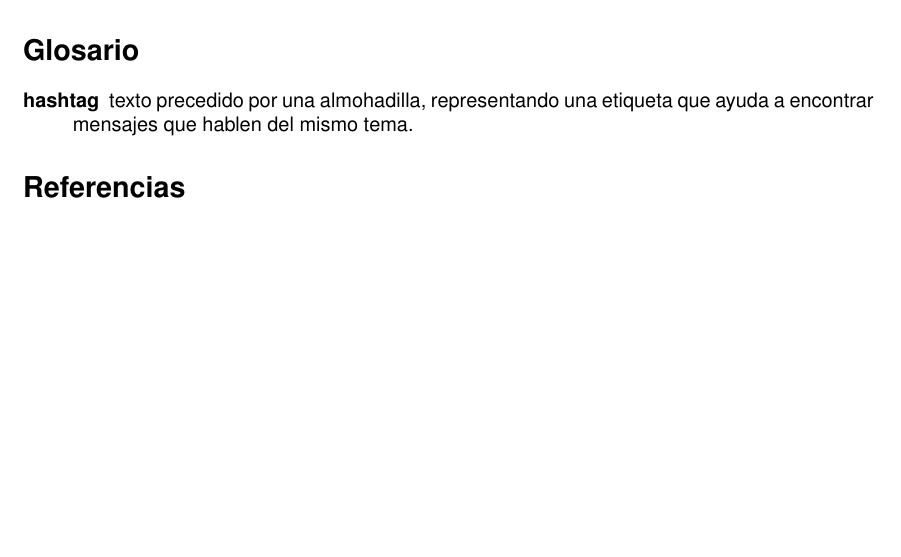
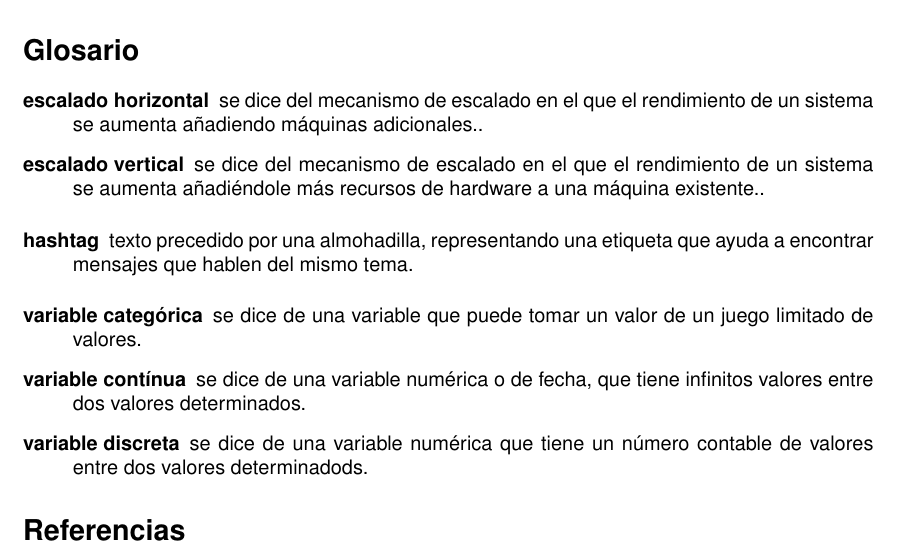
Before and after one commit to enriquevp/ProjecteFinal_doc, a LaTeX document (main.tex): part of page 16 of 16, cut so that both start at the same text, the shorter picture padded with empty space. Compiled offline with XeLaTeX.

Commit message:
Add a bunch of glossary entries

```diff
--- a/main.tex
+++ b/main.tex
@@ -16,6 +16,36 @@
   name=hashtag,
   description={texto precedido por una almohadilla, representando una
     etiqueta que ayuda a encontrar mensajes que hablen del mismo tema}
+}
+
+\newglossaryentry{variableCategorica} {
+  name=variable categórica,
+  description={se dice de una variable que puede tomar un valor de un juego
+    limitado de valores}
+}
+
+\newglossaryentry{variableContinua} {
+  name=variable contínua,
+  description={se dice de una variable numérica o de fecha, que tiene infinitos
+    valores entre dos valores determinados}
+}
+
+\newglossaryentry{variableDiscreta} {
+  name=variable discreta,
+  description={se dice de una variable numérica que tiene un número contable de
+    valores entre dos valores determinadods}
+}
+
+\newglossaryentry{escaladoVertical} {
+  name=escalado vertical,
+  description={se dice del mecanismo de escalado en el que el rendimiento de un
+    sistema se aumenta añadiéndole más recursos de hardware a una máquina existente.}
+}
+
+\newglossaryentry{escaladoHorizontal} {
+  name=escalado horizontal,
+  description={se dice del mecanismo de escalado en el que el rendimiento de un
+    sistema se aumenta añadiendo máquinas adicionales.}
 }
 
 \usepackage{bibentry}
```
